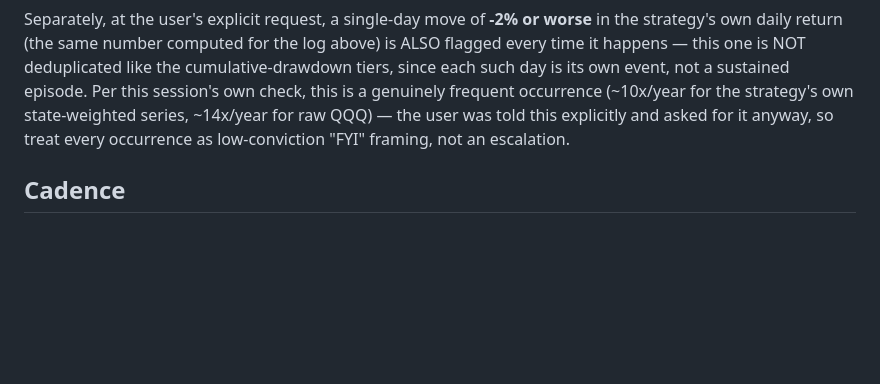
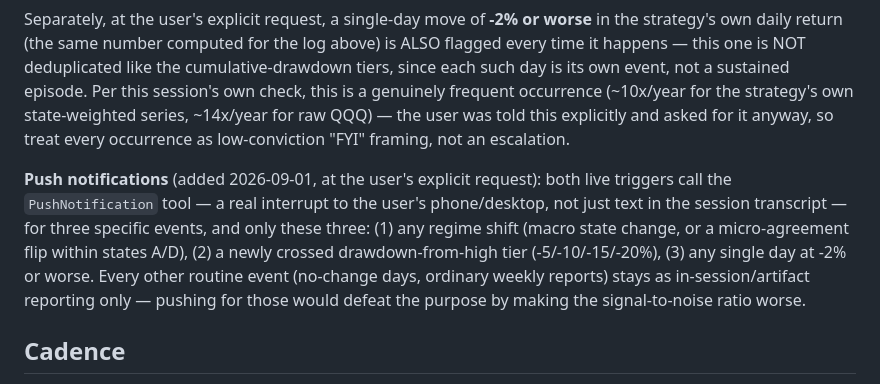
Before and after one commit to xyxyxy33e-sys/Robinhood-stock, a Markdown page: STRATEGY.md, the part around the change. GitHub-like rendering; blank space fills up the shorter version.

Commit message:
Push real notifications for regime shifts, drawdown tiers, and 2%+ days
User wants an actual interrupt (phone/desktop), not just in-session
text, for three specific events: any state/micro-agreement shift, a
newly-crossed drawdown-from-high tier, and any single day down 2% or
worse. Wired PushNotification calls into both live triggers for
exactly these three cases -- deliberately not for routine no-change
runs or ordinary weekly reports, to keep the signal meaningful.

```diff
--- a/STRATEGY.md
+++ b/STRATEGY.md
@@ -407,6 +407,16 @@ state-weighted series, ~14x/year for raw QQQ) — the user was told this
 explicitly and asked for it anyway, so treat every occurrence as
 low-conviction "FYI" framing, not an escalation.
 
+**Push notifications** (added 2026-09-01, at the user's explicit request):
+both live triggers call the `PushNotification` tool — a real interrupt to
+the user's phone/desktop, not just text in the session transcript — for
+three specific events, and only these three: (1) any regime shift (macro
+state change, or a micro-agreement flip within states A/D), (2) a newly
+crossed drawdown-from-high tier (-5/-10/-15/-20%), (3) any single day at
+-2% or worse. Every other routine event (no-change days, ordinary weekly
+reports) stays as in-session/artifact reporting only — pushing for those
+would defeat the purpose by making the signal-to-noise ratio worse.
+
 ## Cadence
 
 - **Friday, 15:55 ET** — full weekly routine: compute state, rebalance
```
